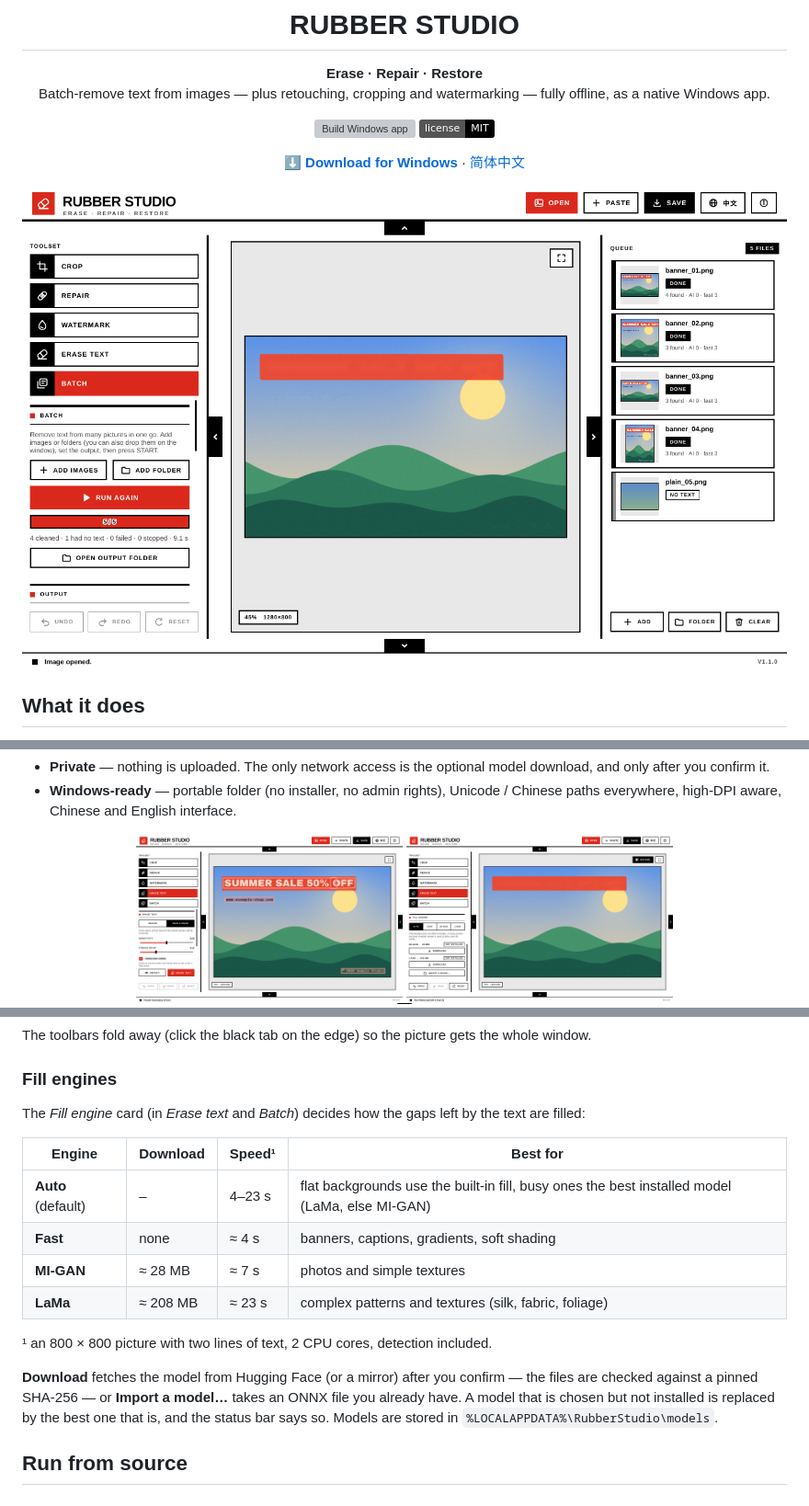
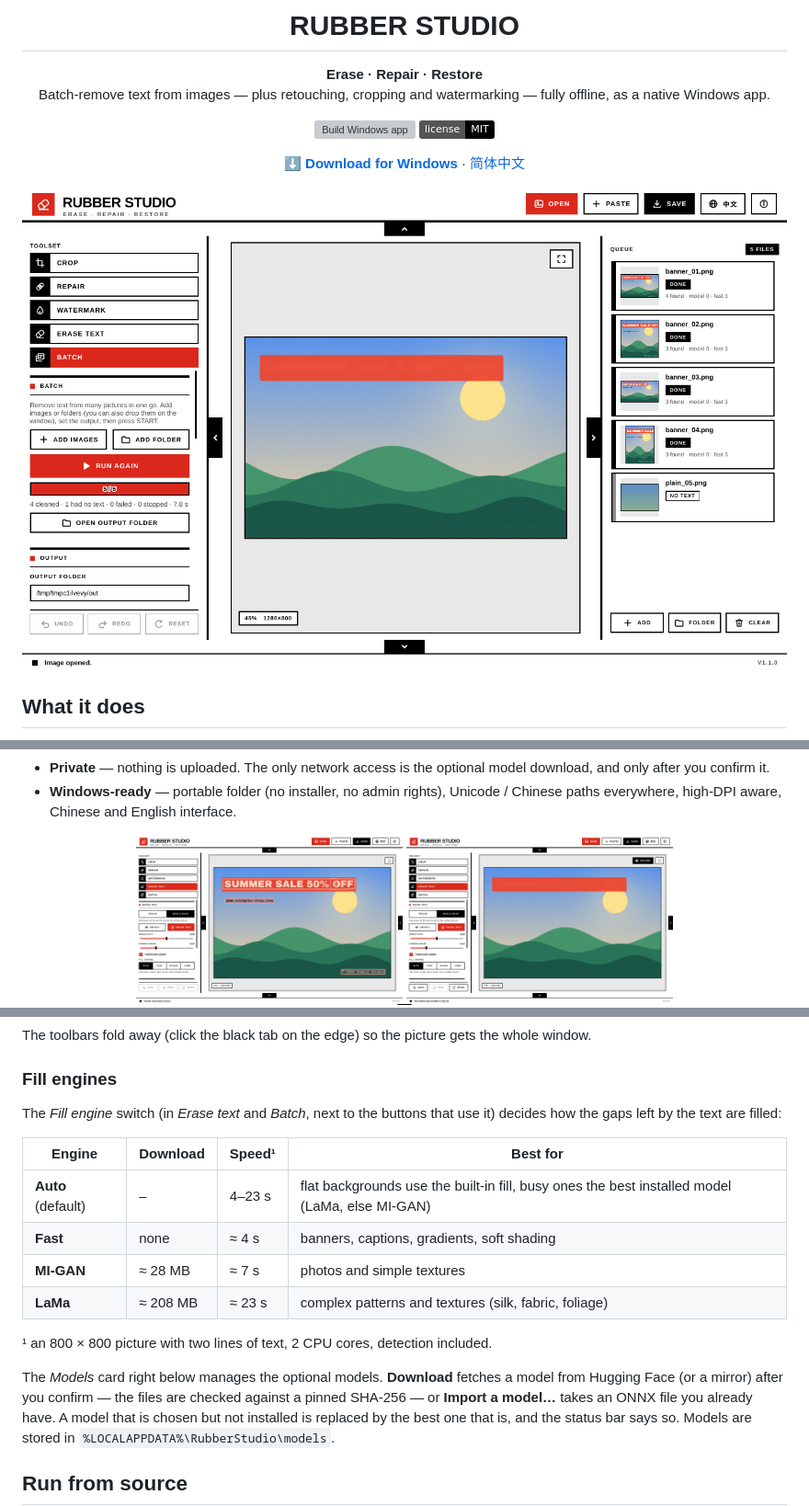
Before and after one commit to 03319053e-commits/RubberStudio, a Markdown page: README.md, 3 parts joined by grey strips. Shown at 92% size. Rendered like a GitHub page; pictures changed too: docs/images/batch.png, docs/images/erase-detect.png, docs/images/erase-result.png; badges without logos; grey boxes are pictures that could not be loaded.

```diff
--- a/README.md
+++ b/README.md
@@ -89,7 +89,7 @@ The toolbars fold away (click the black tab on the edge) so the picture gets the
 
 ### Fill engines
 
-The *Fill engine* card (in *Erase text* and *Batch*) decides how the gaps left by the text are filled:
+The *Fill engine* switch (in *Erase text* and *Batch*, next to the buttons that use it) decides how the gaps left by the text are filled:
 
 | Engine | Download | Speed¹ | Best for |
 |---|---|---|---|
@@ -100,7 +100,7 @@ The *Fill engine* card (in *Erase text* and *Batch*) decides how the gaps left b
 
 ¹ an 800 × 800 picture with two lines of text, 2 CPU cores, detection included.
 
-**Download** fetches the model from Hugging Face (or a mirror) after you confirm — the files are checked against a pinned
+The *Models* card right below manages the optional models. **Download** fetches a model from Hugging Face (or a mirror) after you confirm — the files are checked against a pinned
 SHA-256 — or **Import a model…** takes an ONNX file you already have. A model that is chosen but not installed is
 replaced by the best one that is, and the status bar says so. Models are stored in `%LOCALAPPDATA%\RubberStudio\models`.
 
```
Also changed, not shown: other parts of README.md (+1 -1 lines), CHANGELOG.md (+5 -2 lines), README.zh-CN.md (+3 -3 lines), docs/images/batch-zh.png, 3 other files.
